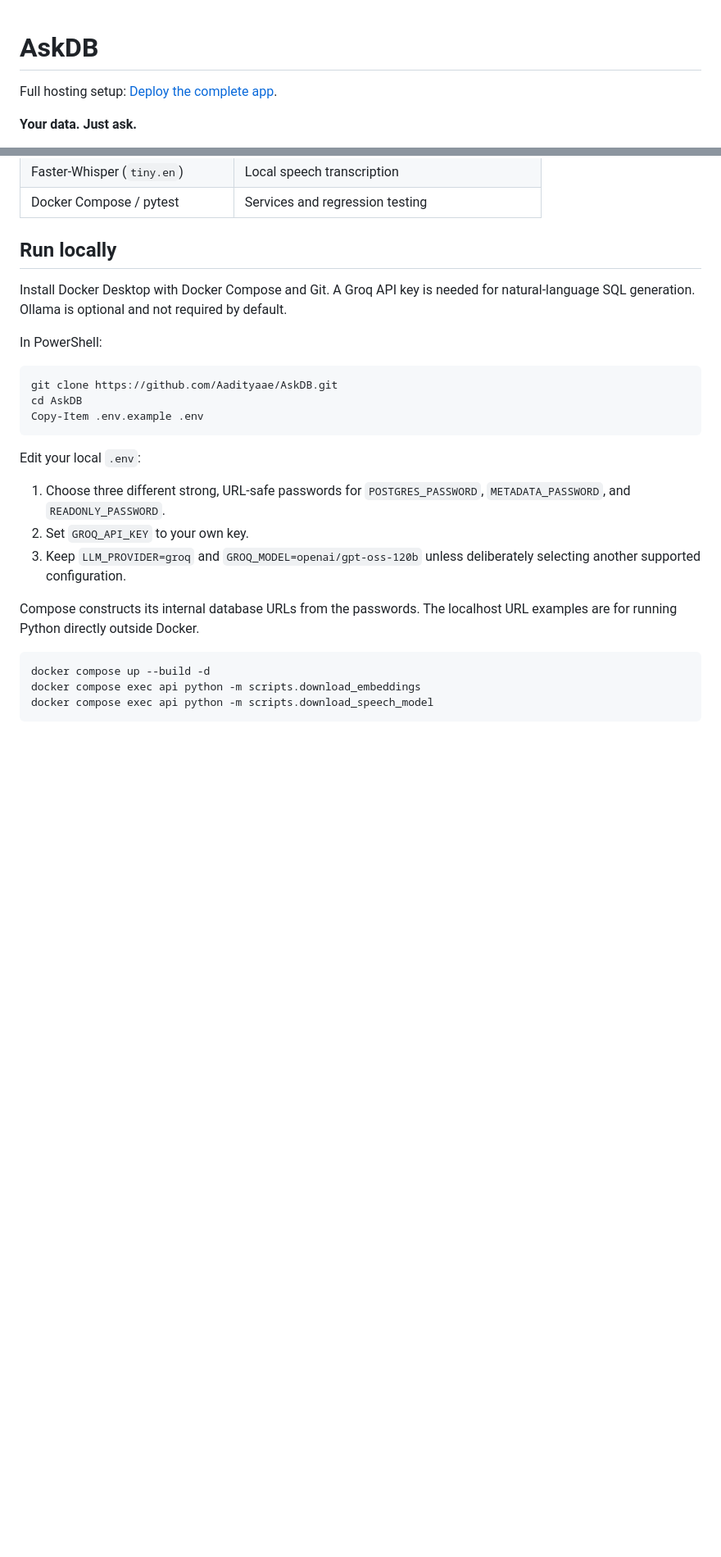
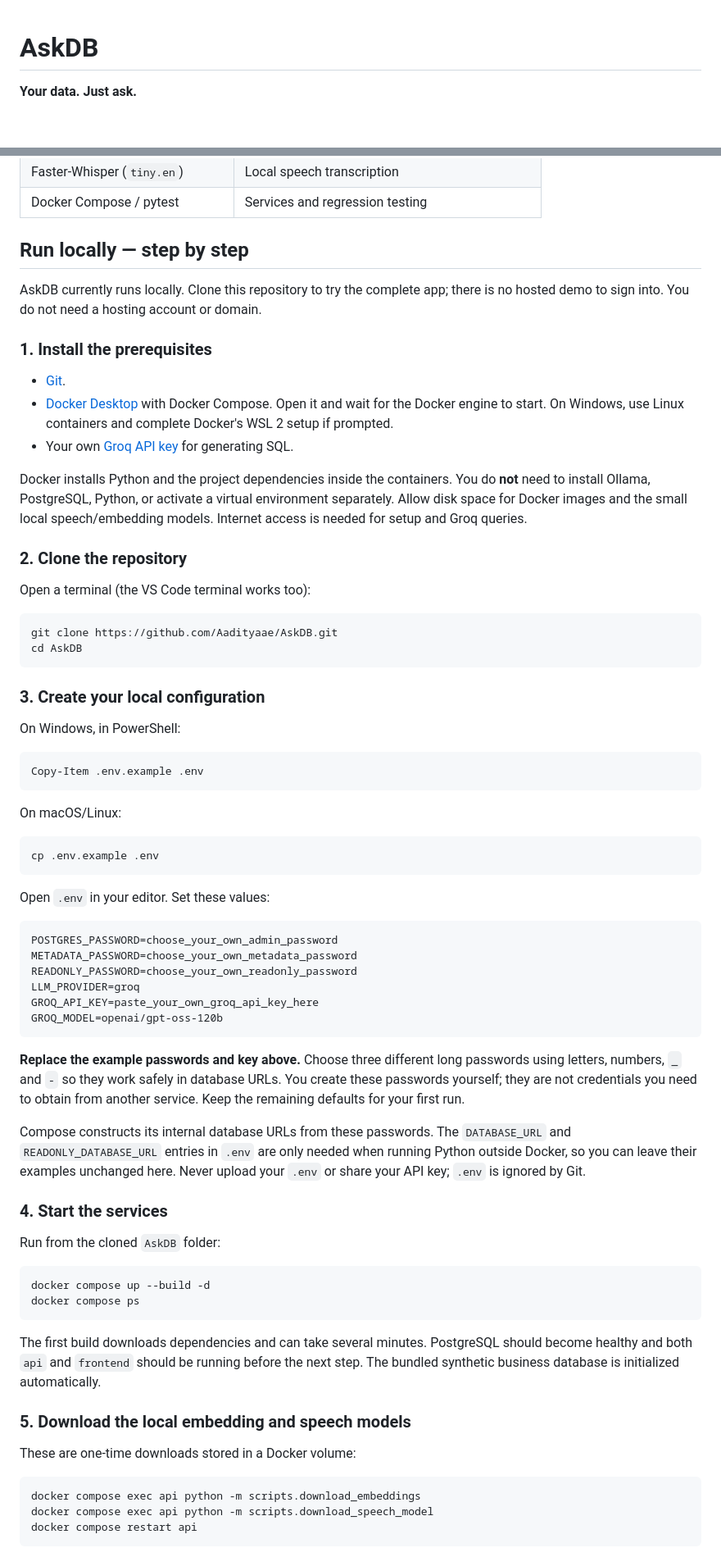
Before and after one commit to Aadityaae/AskDB, a Markdown page: README.md, 2 parts joined by grey strips. Shown at 82% size. Rendered like a GitHub page; blank space fills up the shorter version.

Commit message:
Document step-by-step local setup for AskDB demos

````diff
--- a/README.md
+++ b/README.md
@@ -1,6 +1,4 @@
 # AskDB
-
-Full hosting setup: [Deploy the complete app](docs/DEPLOYMENT.md).
 
 **Your data. Just ask.**
 
@@ -31,33 +29,88 @@ validation evidence, and revisit previous questions in your personal archive.
 | Faster-Whisper (`tiny.en`) | Local speech transcription |
 | Docker Compose / pytest | Services and regression testing |
 
-## Run locally
+## Run locally — step by step
 
-Install Docker Desktop with Docker Compose and Git. A Groq API key is needed for
-natural-language SQL generation. Ollama is optional and not required by default.
+AskDB currently runs locally. Clone this repository to try the complete app;
+there is no hosted demo to sign into. You do not need a hosting account or domain.
 
-In PowerShell:
+### 1. Install the prerequisites
+
+- [Git](https://git-scm.com/downloads).
+- [Docker Desktop](https://www.docker.com/products/docker-desktop/) with Docker
+  Compose. Open it and wait for the Docker engine to start. On Windows, use Linux
+  containers and complete Docker's WSL 2 setup if prompted.
+- Your own [Groq API key](https://console.groq.com/keys) for generating SQL.
+
+Docker installs Python and the project dependencies inside the containers. You
+do **not** need to install Ollama, PostgreSQL, Python, or activate a virtual
+environment separately. Allow disk space for Docker images and the small local
+speech/embedding models. Internet access is needed for setup and Groq queries.
+
+### 2. Clone the repository
+
+Open a terminal (the VS Code terminal works too):
 
 ```powershell
 git clone https://github.com/Aadityaae/AskDB.git
 cd AskDB
+```
+
+### 3. Create your local configuration
+
+On Windows, in PowerShell:
+
+```powershell
 Copy-Item .env.example .env
 ```
 
-Edit your local `.env`:
+On macOS/Linux:
 
-1. Choose three different strong, URL-safe passwords for `POSTGRES_PASSWORD`,
-   `METADATA_PASSWORD`, and `READONLY_PASSWORD`.
-2. Set `GROQ_API_KEY` to your own key.
-3. Keep `LLM_PROVIDER=groq` and `GROQ_MODEL=openai/gpt-oss-120b` unless deliberately
-   selecting another supported configuration.
+```sh
+cp .env.example .env
+```
 
-Compose constructs its internal database URLs from the passwords. The localhost
-URL examples are for running Python directly outside Docker.
+Open `.env` in your editor. Set these values:
+
+```dotenv
+POSTGRES_PASSWORD=choose_your_own_admin_password
+METADATA_PASSWORD=choose_your_own_metadata_password
+READONLY_PASSWORD=choose_your_own_readonly_password
+LLM_PROVIDER=groq
+GROQ_API_KEY=paste_your_own_groq_api_key_here
+GROQ_MODEL=openai/gpt-oss-120b
+```
+
+**Replace the example passwords and key above.** Choose three different long
+passwords using letters, numbers, `_` and `-` so they work safely in database URLs.
+You create these passwords yourself; they are not credentials you need to obtain
+from another service. Keep the remaining defaults for your first run.
+
+Compose constructs its internal database URLs from these passwords. The
+`DATABASE_URL` and `READONLY_DATABASE_URL` entries in `.env` are only needed when
+running Python outside Docker, so you can leave their examples unchanged here.
+Never upload your `.env` or share your API key; `.env` is ignored by Git.
+
+### 4. Start the services
+
+Run from the cloned `AskDB` folder:
 
 ```powershell
 docker compose up --build -d
+docker compose ps
+```
+
+The first build downloads dependencies and can take several minutes. PostgreSQL
+should become healthy and both `api` and `frontend` should be running before the
+next step. The bundled synthetic business database is initialized automatically.
+
+### 5. Download the local embedding and speech models
+
+These are one-time downloads stored in a Docker volume:
+
+```powershell
 docker compose exec api python -m scripts.download_embeddings
 docker compose exec api python -m scripts.download_speech_model
+docker compose restart api
 ```
 
````
Also changed, not shown: other parts of README.md (+51 -4 lines).
